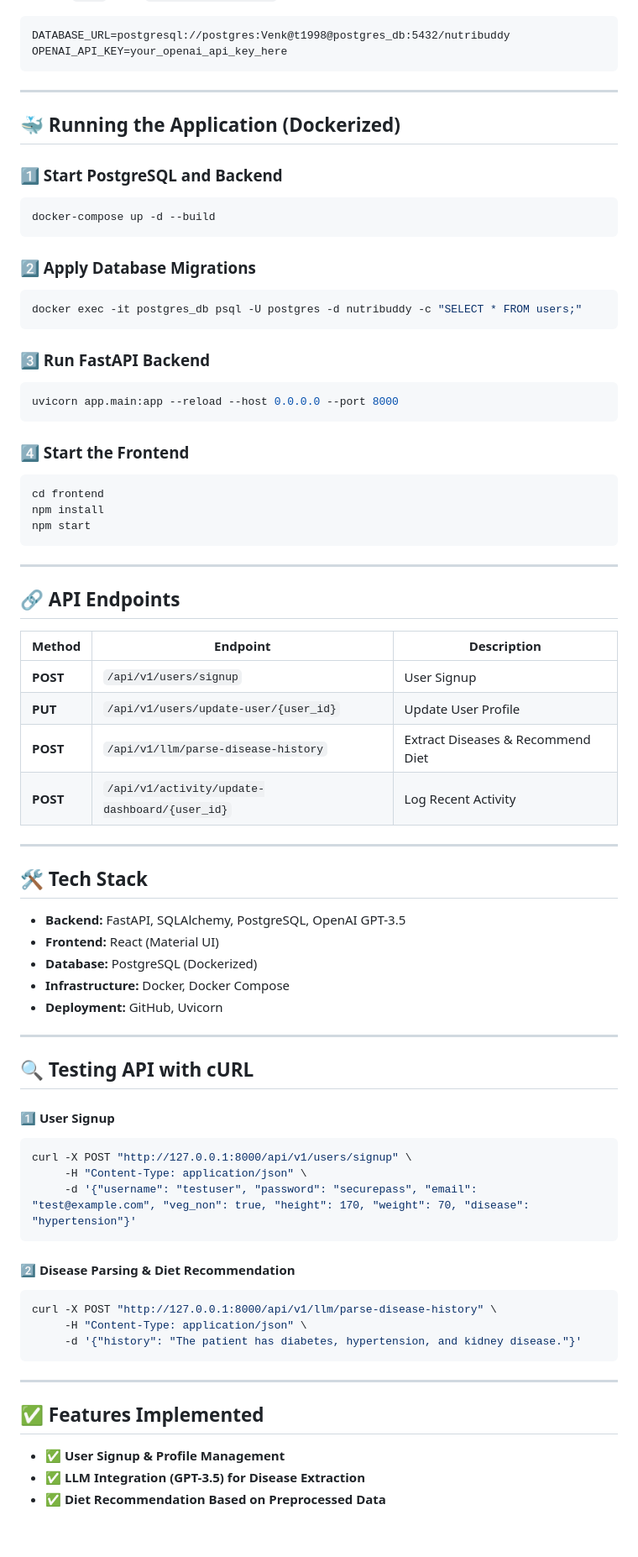
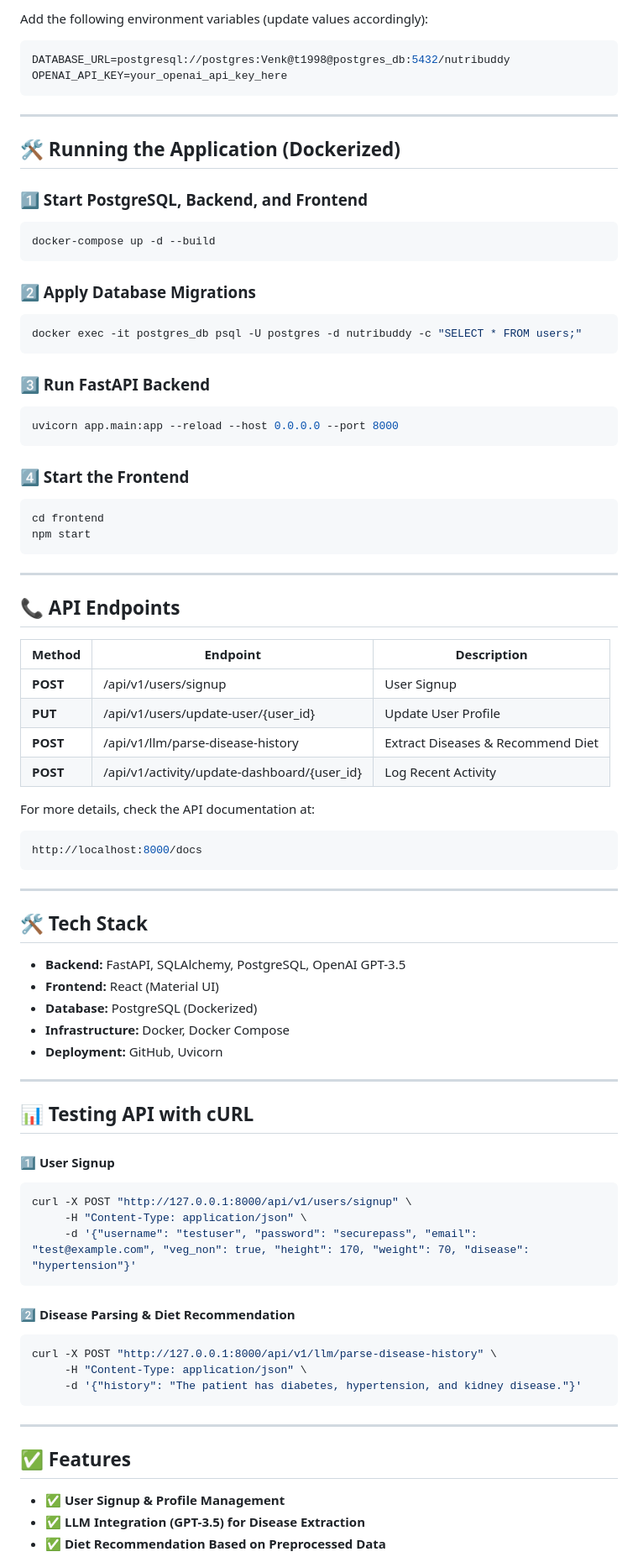
Before and after one commit to VenkatSR-14/nutribuddy, a Markdown page: READEME.md, the part around one of its changes. Shown at 84% size. Drawn GitHub-style; blank space fills up the shorter version.

````diff
--- a/READEME.md
+++ b/READEME.md
@@ -55,46 +92,62 @@ Create a `.env` file in `backend/app/config/`:
 ```
+
+Add the following environment variables (update values accordingly):
+
+```ini
 DATABASE_URL=postgresql://postgres:Venk@t1998@postgres_db:5432/nutribuddy
 OPENAI_API_KEY=your_openai_api_key_here
 ```
 
 ---
 
-## **🐳 Running the Application (Dockerized)**
-### **1️⃣ Start PostgreSQL and Backend**
+## 🛠️ Running the Application (Dockerized)
+
+### 1️⃣ Start PostgreSQL, Backend, and Frontend
+
 ```sh
 docker-compose up -d --build
 ```
 
-### **2️⃣ Apply Database Migrations**
+### 2️⃣ Apply Database Migrations
+
 ```sh
 docker exec -it postgres_db psql -U postgres -d nutribuddy -c "SELECT * FROM users;"
 ```
 
-### **3️⃣ Run FastAPI Backend**
+### 3️⃣ Run FastAPI Backend
+
 ```sh
 uvicorn app.main:app --reload --host 0.0.0.0 --port 8000
 ```
 
-### **4️⃣ Start the Frontend**
+### 4️⃣ Start the Frontend
+
 ```sh
 cd frontend
-npm install
 npm start
 ```
 
 ---
 
-## **🔗 API Endpoints**
-| Method | Endpoint | Description |
-|--------|---------|-------------|
-| **POST** | `/api/v1/users/signup` | User Signup |
-| **PUT** | `/api/v1/users/update-user/{user_id}` | Update User Profile |
-| **POST** | `/api/v1/llm/parse-disease-history` | Extract Diseases & Recommend Diet |
-| **POST** | `/api/v1/activity/update-dashboard/{user_id}` | Log Recent Activity |
+## 📞 API Endpoints
+
+| Method   | Endpoint                                     | Description                       |
+| -------- | -------------------------------------------- | --------------------------------- |
+| **POST** | /api/v1/users/signup                         | User Signup                       |
+| **PUT**  | /api/v1/users/update-user/{user\_id}         | Update User Profile               |
+| **POST** | /api/v1/llm/parse-disease-history            | Extract Diseases & Recommend Diet |
+| **POST** | /api/v1/activity/update-dashboard/{user\_id} | Log Recent Activity               |
+
+For more details, check the API documentation at:
+
+```sh
+http://localhost:8000/docs
+```
 
 ---
 
-## **🛠 Tech Stack**
+## 🛠️ Tech Stack
+
 - **Backend:** FastAPI, SQLAlchemy, PostgreSQL, OpenAI GPT-3.5
 - **Frontend:** React (Material UI)
 - **Database:** PostgreSQL (Dockerized)
@@ -103,14 +156,18 @@ npm start
 
 ---
 
-## **🔍 Testing API with cURL**
-#### **1️⃣ User Signup**
+## 📊 Testing API with cURL
+
+#### 1️⃣ User Signup
+
 ```sh
 curl -X POST "http://127.0.0.1:8000/api/v1/users/signup" \
      -H "Content-Type: application/json" \
      -d '{"username": "testuser", "password": "securepass", "email": "test@example.com", "veg_non": true, "height": 170, "weight": 70, "disease": "hypertension"}'
 ```
-#### **2️⃣ Disease Parsing & Diet Recommendation**
+
+#### 2️⃣ Disease Parsing & Diet Recommendation
+
 ```sh
 curl -X POST "http://127.0.0.1:8000/api/v1/llm/parse-disease-history" \
      -H "Content-Type: application/json" \
@@ -119,7 +176,8 @@ curl -X POST "http://127.0.0.1:8000/api/v1/llm/parse-disease-history" \
 
 ---
 
-## **✅ Features Implemented**
+## ✅ Features
+
 - **✅ User Signup & Profile Management**
 - **✅ LLM Integration (GPT-3.5) for Disease Extraction**
 - **✅ Diet Recommendation Based on Preprocessed Data**
````
Also changed, not shown: other parts of READEME.md (+61 -21 lines).
